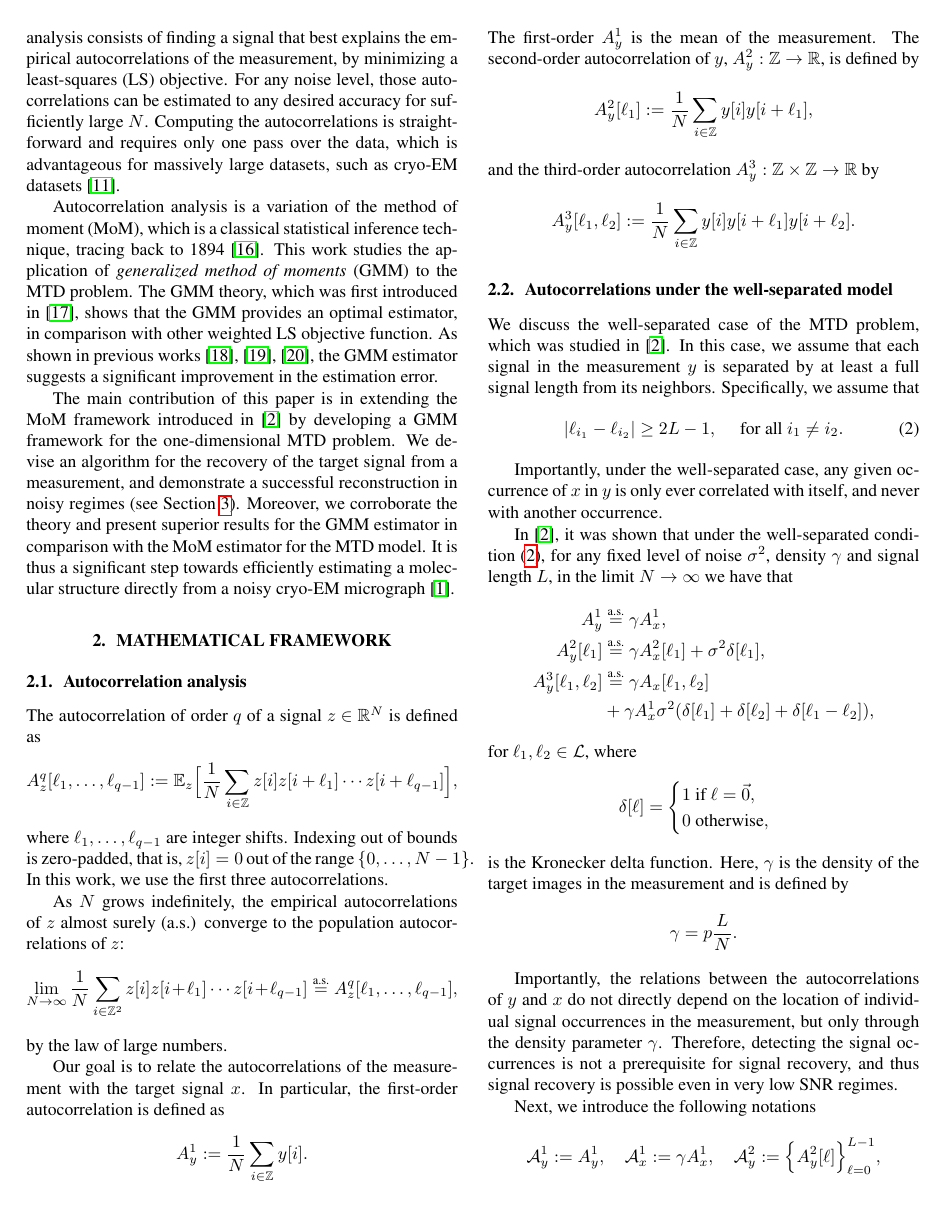
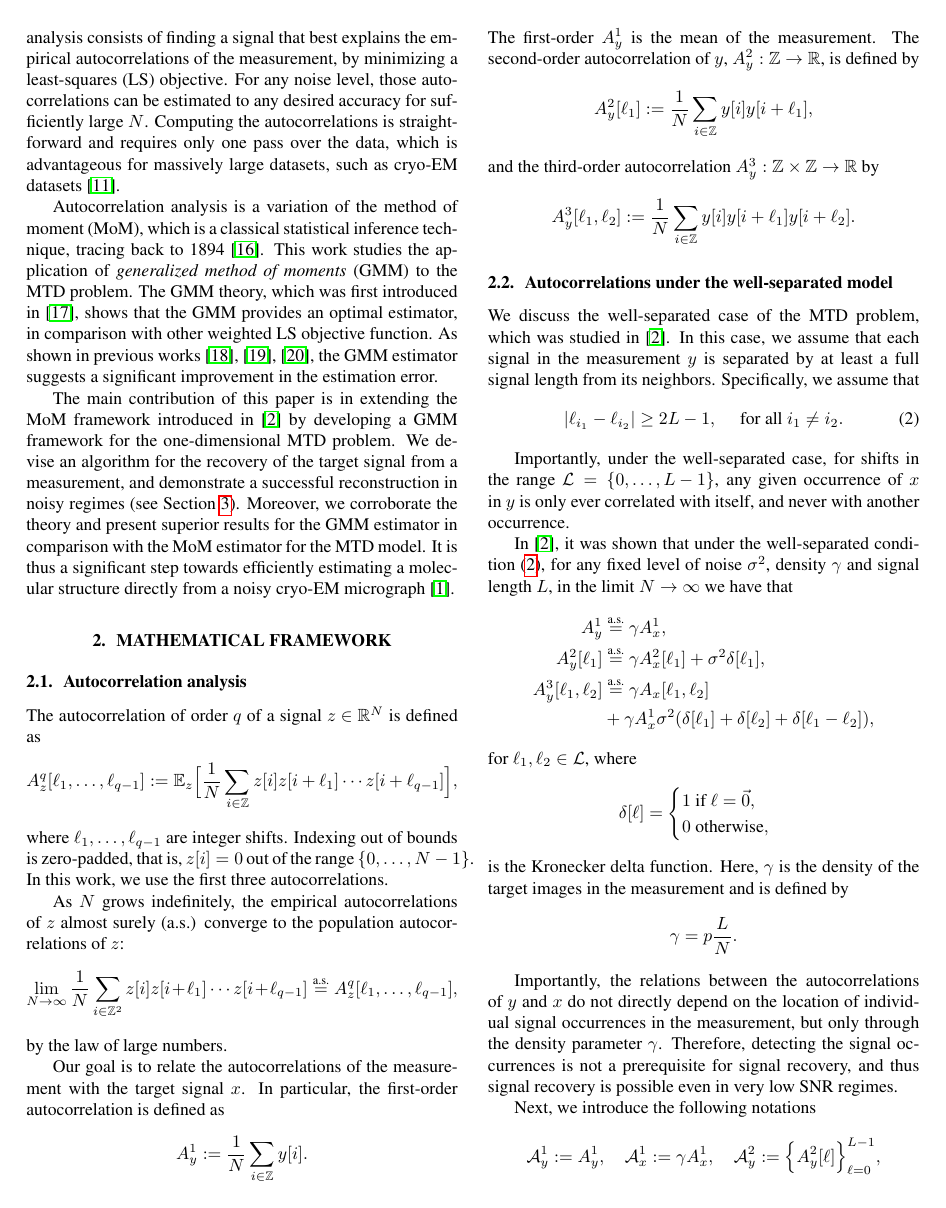
Before and after one commit to krshay/MTD-GMM, a LaTeX paper (paper/GMM_MTD.tex): page 2 of 5. Compiled offline with pdfLaTeX.

Commit message:
Minor modification

```diff
--- a/paper/GMM_MTD.tex
+++ b/paper/GMM_MTD.tex
@@ -171,8 +171,7 @@ We discuss the \mbox{well-separated} case of the MTD problem, which was studied
 |\ell_{i_1} - \ell_{i_2}| \ge 2L - 1, \quad \text{ for all } i_1 \ne i_2.
 \end{equation}
 
-Importantly, under the well-separated case, %for~\mbox{$\ell$-s} in the range~$\mathcal{L} = \{0, \ldots, {L - 1}\}$,
-any given occurrence of~$x$ in~$y$ is only ever correlated with itself, and never with another occurrence.
+Importantly, under the well-separated case, for shifts in the range~$\mathcal{L} = \{0, \ldots, {L - 1}\}$, any given occurrence of~$x$ in~$y$ is only ever correlated with itself, and never with another occurrence.
 
 In~\cite{bendory2019multi}, it was shown that under the well-separated condition~(\ref{eq:sep}), for any fixed level of noise~$\sigma^2$, density~$\gamma$ and signal length~$L$, in the limit~\mbox{$N \rightarrow \infty$} we have that
 \begin{align*}
```
Also changed, not shown: paper/GMM_MTD.pdf, 1 other file.
